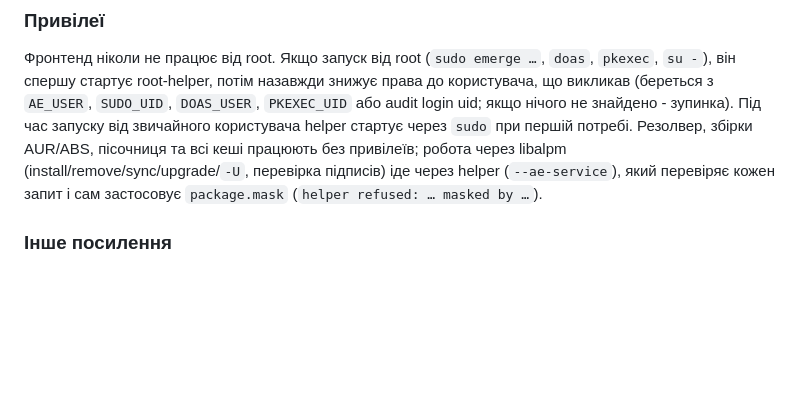
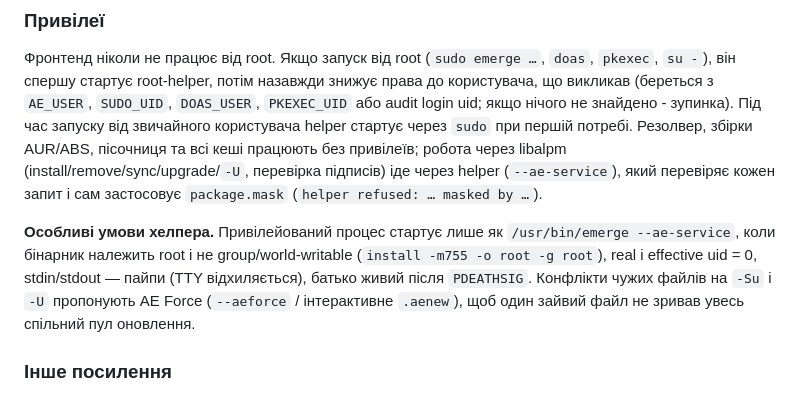
Before and after one commit to Undercat037/aura-emerge, a Markdown page: UA-README.MD, the part around the change. Rendered like a GitHub page; blank space fills up the shorter version.

```diff
--- a/UA-README.MD
+++ b/UA-README.MD
@@ -516,6 +516,8 @@ emerge --news all    # позначити все прочитаним
 
 Фронтенд ніколи не працює від root. Якщо запуск від root (`sudo emerge …`, `doas`, `pkexec`, `su -`), він спершу стартує root-helper, потім назавжди знижує права до користувача, що викликав (береться з `AE_USER`, `SUDO_UID`, `DOAS_USER`, `PKEXEC_UID` або audit login uid; якщо нічого не знайдено - зупинка). Під час запуску від звичайного користувача helper стартує через `sudo` при першій потребі. Резолвер, збірки AUR/ABS, пісочниця та всі кеші працюють без привілеїв; робота через libalpm (install/remove/sync/upgrade/`-U`, перевірка підписів) іде через helper (`--ae-service`), який перевіряє кожен запит і сам застосовує `package.mask` (`helper refused: … masked by …`).
 
+**Особливі умови хелпера.** Привілейований процес стартує лише як `/usr/bin/emerge --ae-service`, коли бінарник належить root і не group/world-writable (`install -m755 -o root -g root`), real і effective uid = 0, stdin/stdout — пайпи (TTY відхиляється), батько живий після `PDEATHSIG`. Конфлікти чужих файлів на `-Su` і `-U` пропонують AE Force (`--aeforce` / інтерактивне `.aenew`), щоб один зайвий файл не зривав увесь спільний пул оновлення.
+
 ### Інше посилення
 
 - Текст новин Arch очищується (не можна впровадити ANSI/bidi в термінал чи `news.state`).
```
Also changed, not shown: README.MD (+2 -0 lines), RU-README.MD (+2 -0 lines).
